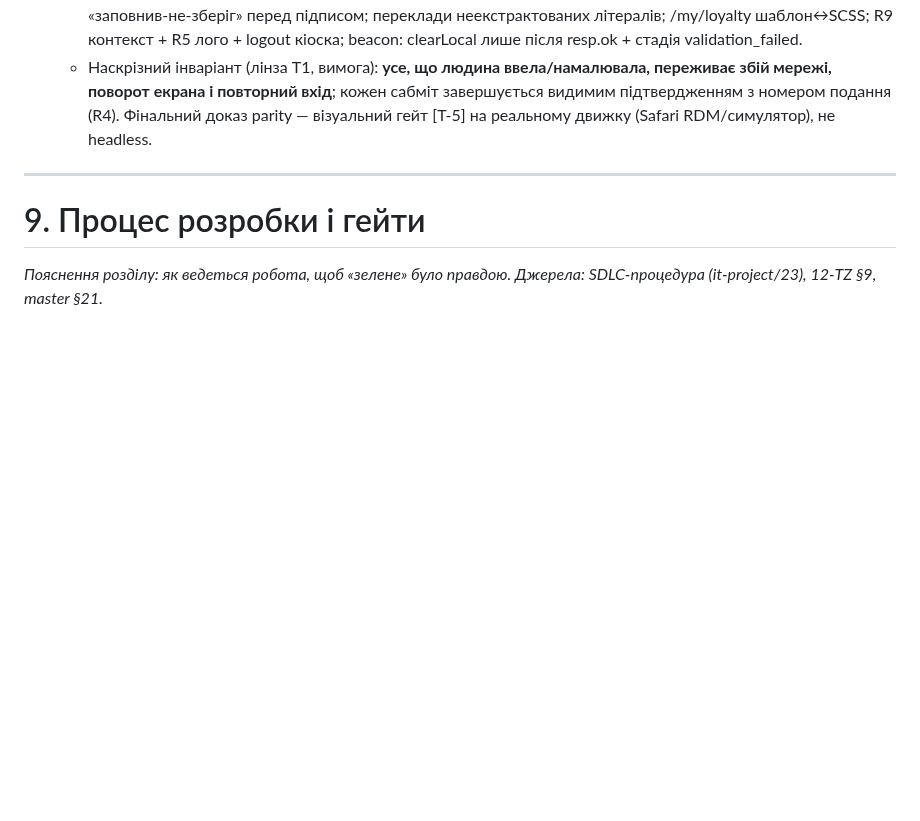
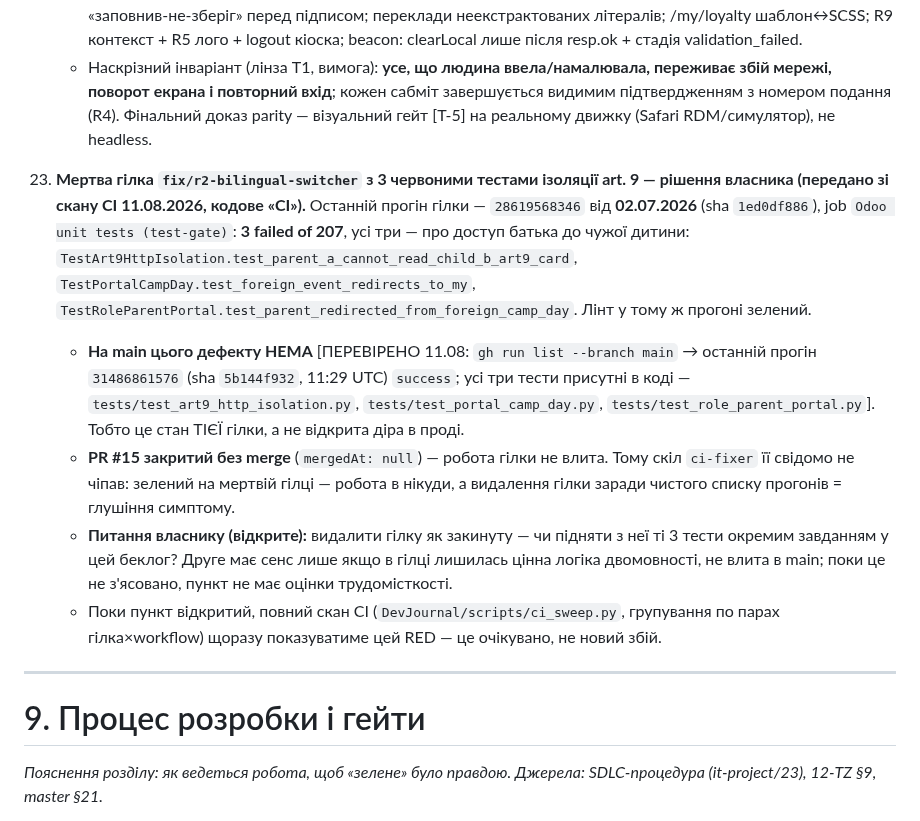
Before and after one commit to fayna-digital/fayna-campscout, a Markdown page: docs/TZ.md, the part around the change. Rendered like a GitHub page; blank space fills up the shorter version.

Commit message:
docs(TZ): §8 п.23 — мертва гілка fix/r2-bilingual-switcher із 3 червоними тестами art.9 передана в ремонтний беклог (на main дефекту немає)

```diff
--- a/docs/TZ.md
+++ b/docs/TZ.md
@@ -434,6 +434,11 @@
     - **22е 🔴 RODO-розриви форм**: consent-модаль без «Anuluj»; rodzice обіцяє «Tylko pobierz» без кнопки; ferie2027 без жодного CTA/контакту.
     - **22ж 🟡 пакет консистентності**: 4 форми = 1 поведінка збою (busy+resp.ok+номер подання); інпути ≥16px (iOS-zoom); IBAN paste+mod-97 (validators.js вже має — підключити до zwrot); dark-mode --danger; пастка «заповнив-не-зберіг» перед підписом; переклади неекстрактованих літералів; /my/loyalty шаблон↔SCSS; R9 контекст + R5 лого + logout кіоска; beacon: clearLocal лише після resp.ok + стадія validation_failed.
     - Наскрізний інваріант (лінза T1, вимога): **усе, що людина ввела/намалювала, переживає збій мережі, поворот екрана і повторний вхід**; кожен сабміт завершується видимим підтвердженням з номером подання (R4). Фінальний доказ parity — візуальний гейт [T-5] на реальному движку (Safari RDM/симулятор), не headless.
+23. **Мертва гілка `fix/r2-bilingual-switcher` з 3 червоними тестами ізоляції art. 9 — рішення власника (передано зі скану CI 11.08.2026, кодове «СІ»).** Останній прогін гілки — `28619568346` від **02.07.2026** (sha `1ed0df886`), job `Odoo unit tests (test-gate)`: **3 failed of 207**, усі три — про доступ батька до чужої дитини: `TestArt9HttpIsolation.test_parent_a_cannot_read_child_b_art9_card`, `TestPortalCampDay.test_foreign_event_redirects_to_my`, `TestRoleParentPortal.test_parent_redirected_from_foreign_camp_day`. Лінт у тому ж прогоні зелений.
+    - **На main цього дефекту НЕМА** [ПЕРЕВІРЕНО 11.08: `gh run list --branch main` → останній прогін `31486861576` (sha `5b144f932`, 11:29 UTC) `success`; усі три тести присутні в коді — `tests/test_art9_http_isolation.py`, `tests/test_portal_camp_day.py`, `tests/test_role_parent_portal.py`]. Тобто це стан ТІЄЇ гілки, а не відкрита діра в проді.
+    - **PR #15 закритий без merge** (`mergedAt: null`) — робота гілки не влита. Тому скіл `ci-fixer` її свідомо не чіпав: зелений на мертвій гілці — робота в нікуди, а видалення гілки заради чистого списку прогонів = глушіння симптому.
+    - **Питання власнику (відкрите):** видалити гілку як закинуту — чи підняти з неї ті 3 тести окремим завданням у цей беклог? Друге має сенс лише якщо в гілці лишилась цінна логіка двомовності, не влита в main; поки це не з'ясовано, пункт не має оцінки трудомісткості.
+    - Поки пункт відкритий, повний скан CI (`DevJournal/scripts/ci_sweep.py`, групування по парах гілка×workflow) щоразу показуватиме цей RED — це очікувано, не новий збій.
 
 ---
 
```
